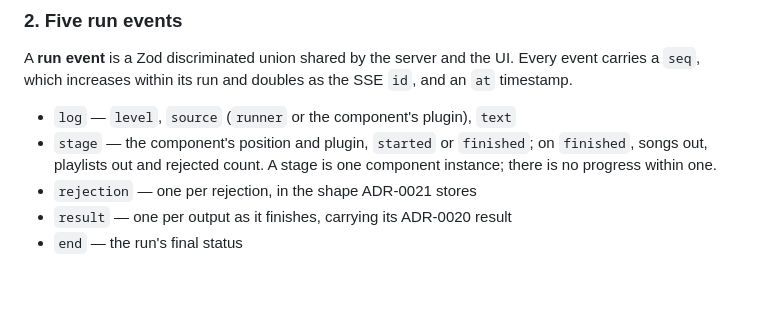
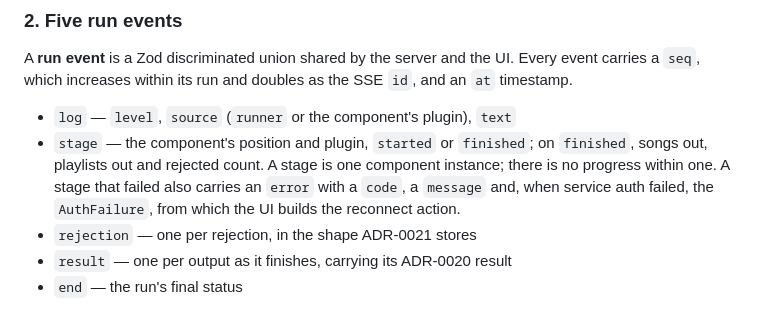
Before and after one commit to XDGFX/ultrasonics, a Markdown page: docs/adr/0026-run-events-are-server-sent-events.md, the part around the change. GitHub-like rendering; blank space fills up the shorter version.

Commit message:
docs: a failed stage event carries its error (ADR-0026)
Co-Authored-By: Claude Opus 5.5 <noreply@anthropic.com>

```diff
--- a/docs/adr/0026-run-events-are-server-sent-events.md
+++ b/docs/adr/0026-run-events-are-server-sent-events.md
@@ -31,7 +31,8 @@ A **run event** is a Zod discriminated union shared by the server and the UI. Ev
 - `log` — `level`, `source` (`runner` or the component's plugin), `text`
 - `stage` — the component's position and plugin, `started` or `finished`; on `finished`, songs
   out, playlists out and rejected count. A stage is one component instance; there is no progress
-  within one.
+  within one. A stage that failed also carries an `error` with a `code`, a `message` and, when
+  service auth failed, the `AuthFailure`, from which the UI builds the reconnect action.
 - `rejection` — one per rejection, in the shape ADR-0021 stores
 - `result` — one per output as it finishes, carrying its ADR-0020 result
 - `end` — the run's final status
```
